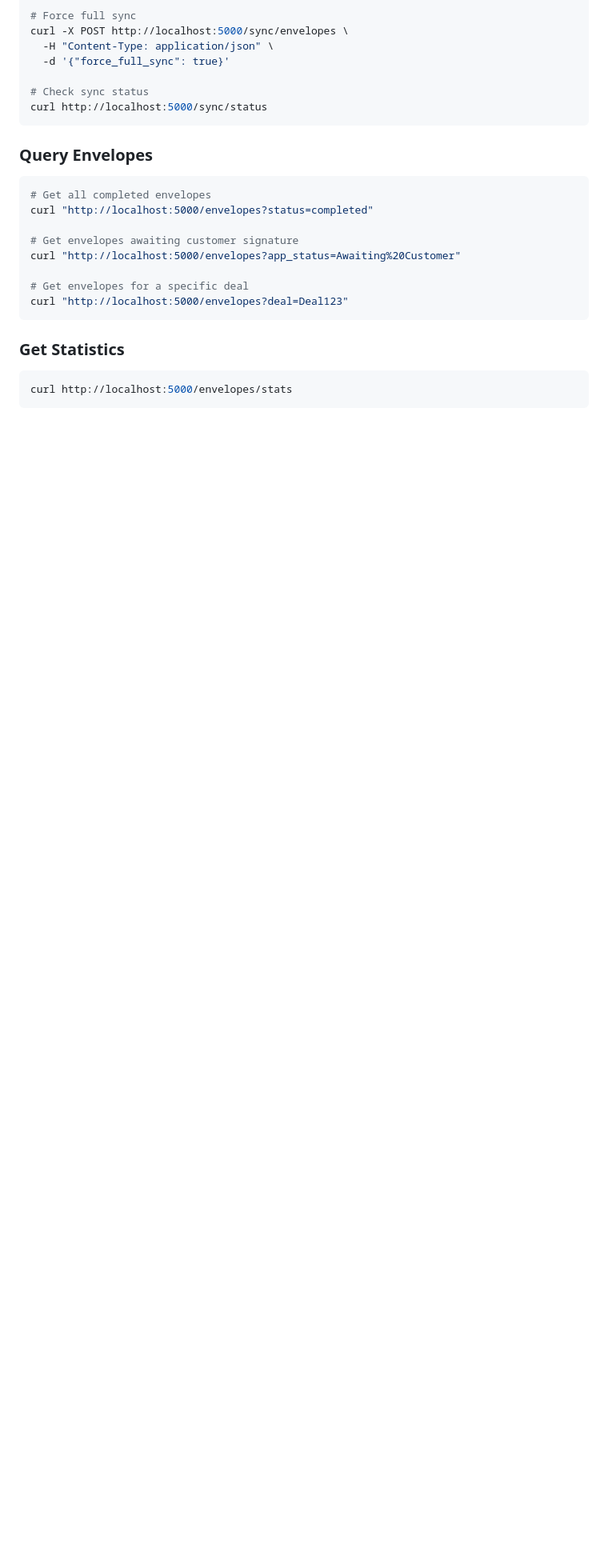
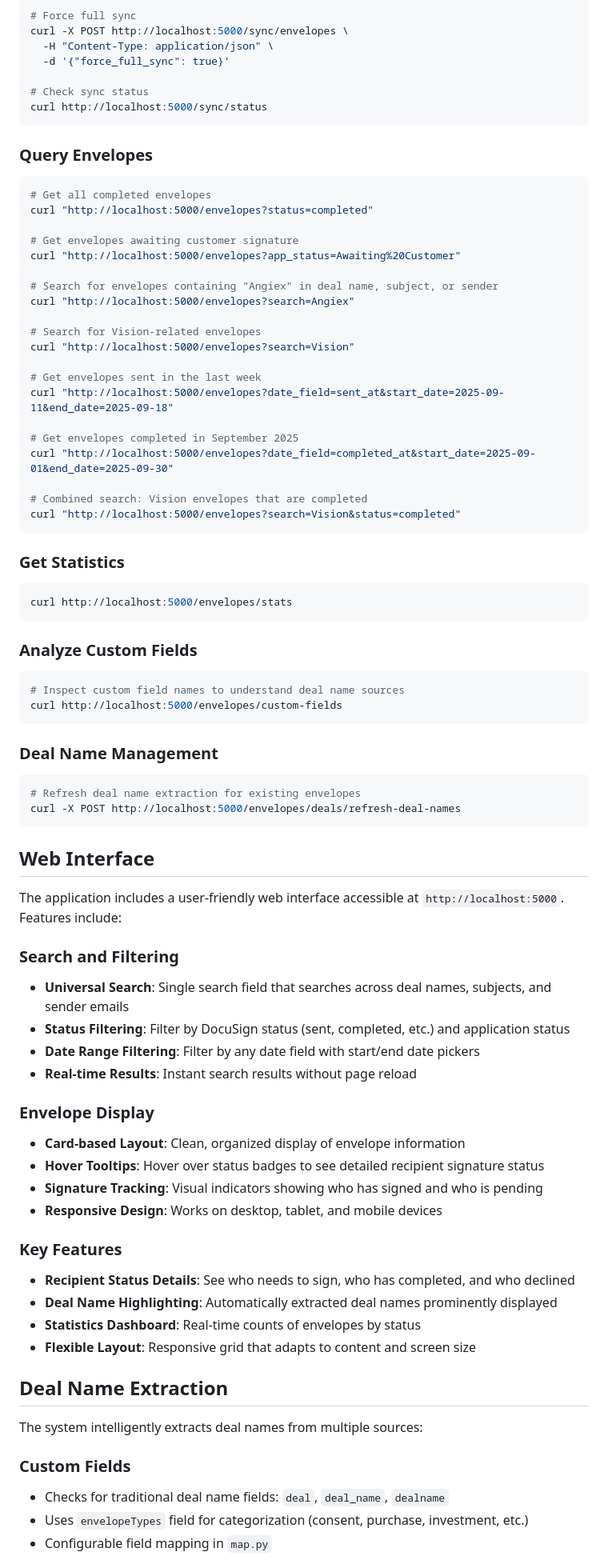
Before and after one commit to ZacharyKim7/DocuSign-Query, a Markdown page: README.md, the part around the change printed below. Shown: that part at 80% size. Drawn GitHub-style; blank space fills up the shorter version.

````diff
--- a/README.md
+++ b/README.md
@@ -126,8 +144,20 @@ curl "http://localhost:5000/envelopes?status=completed"
 # Get envelopes awaiting customer signature
 curl "http://localhost:5000/envelopes?app_status=Awaiting%20Customer"
 
-# Get envelopes for a specific deal
-curl "http://localhost:5000/envelopes?deal=Deal123"
+# Search for envelopes containing "Angiex" in deal name, subject, or sender
+curl "http://localhost:5000/envelopes?search=Angiex"
+
+# Search for Vision-related envelopes
+curl "http://localhost:5000/envelopes?search=Vision"
+
+# Get envelopes sent in the last week
+curl "http://localhost:5000/envelopes?date_field=sent_at&start_date=2025-09-11&end_date=2025-09-18"
+
+# Get envelopes completed in September 2025
+curl "http://localhost:5000/envelopes?date_field=completed_at&start_date=2025-09-01&end_date=2025-09-30"
+
+# Combined search: Vision envelopes that are completed
+curl "http://localhost:5000/envelopes?search=Vision&status=completed"
 ```
 
 ### Get Statistics
@@ -135,3 +165,49 @@ curl "http://localhost:5000/envelopes?deal=Deal123"
 ```bash
 curl http://localhost:5000/envelopes/stats
 ```
+
+### Analyze Custom Fields
+
+```bash
+# Inspect custom field names to understand deal name sources
+curl http://localhost:5000/envelopes/custom-fields
+```
+
+### Deal Name Management
+
+```bash
+# Refresh deal name extraction for existing envelopes
+curl -X POST http://localhost:5000/envelopes/deals/refresh-deal-names
+```
+
+## Web Interface
+
+The application includes a user-friendly web interface accessible at `http://localhost:5000`. Features include:
+
+### Search and Filtering
+- **Universal Search**: Single search field that searches across deal names, subjects, and sender emails
+- **Status Filtering**: Filter by DocuSign status (sent, completed, etc.) and application status
+- **Date Range Filtering**: Filter by any date field with start/end date pickers
+- **Real-time Results**: Instant search results without page reload
+
+### Envelope Display
+- **Card-based Layout**: Clean, organized display of envelope information
+- **Hover Tooltips**: Hover over status badges to see detailed recipient signature status
+- **Signature Tracking**: Visual indicators showing who has signed and who is pending
+- **Responsive Design**: Works on desktop, tablet, and mobile devices
+
+### Key Features
+- **Recipient Status Details**: See who needs to sign, who has completed, and who declined
+- **Deal Name Highlighting**: Automatically extracted deal names prominently displayed
+- **Statistics Dashboard**: Real-time counts of envelopes by status
+- **Flexible Layout**: Responsive grid that adapts to content and screen size
+
+## Deal Name Extraction
+
+The system intelligently extracts deal names from multiple sources:
+
+### Custom Fields
+- Checks for traditional deal name fields: `deal`, `deal_name`, `dealname`
+- Uses `envelopeTypes` field for categorization (consent, purchase, investment, etc.)
+- Configurable field mapping in `map.py`
+
````
Also changed, not shown: other parts of README.md (+62 -6 lines).
